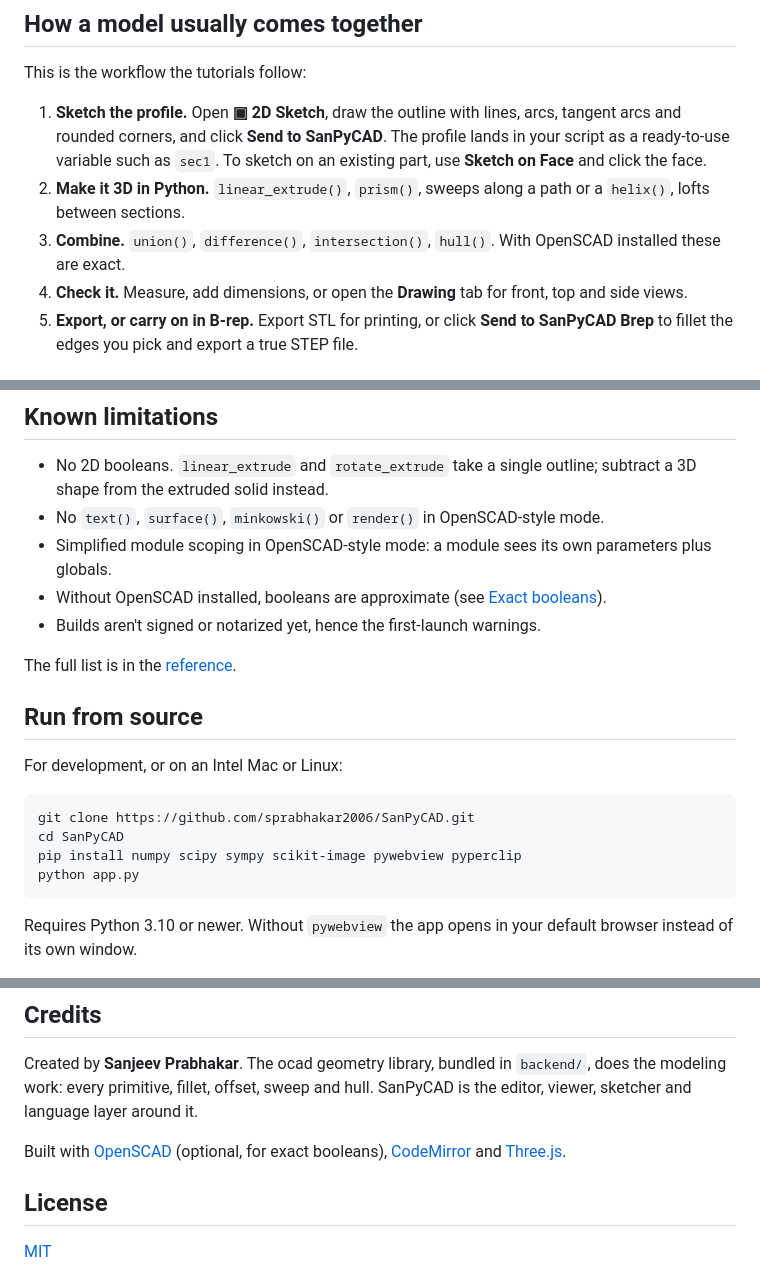
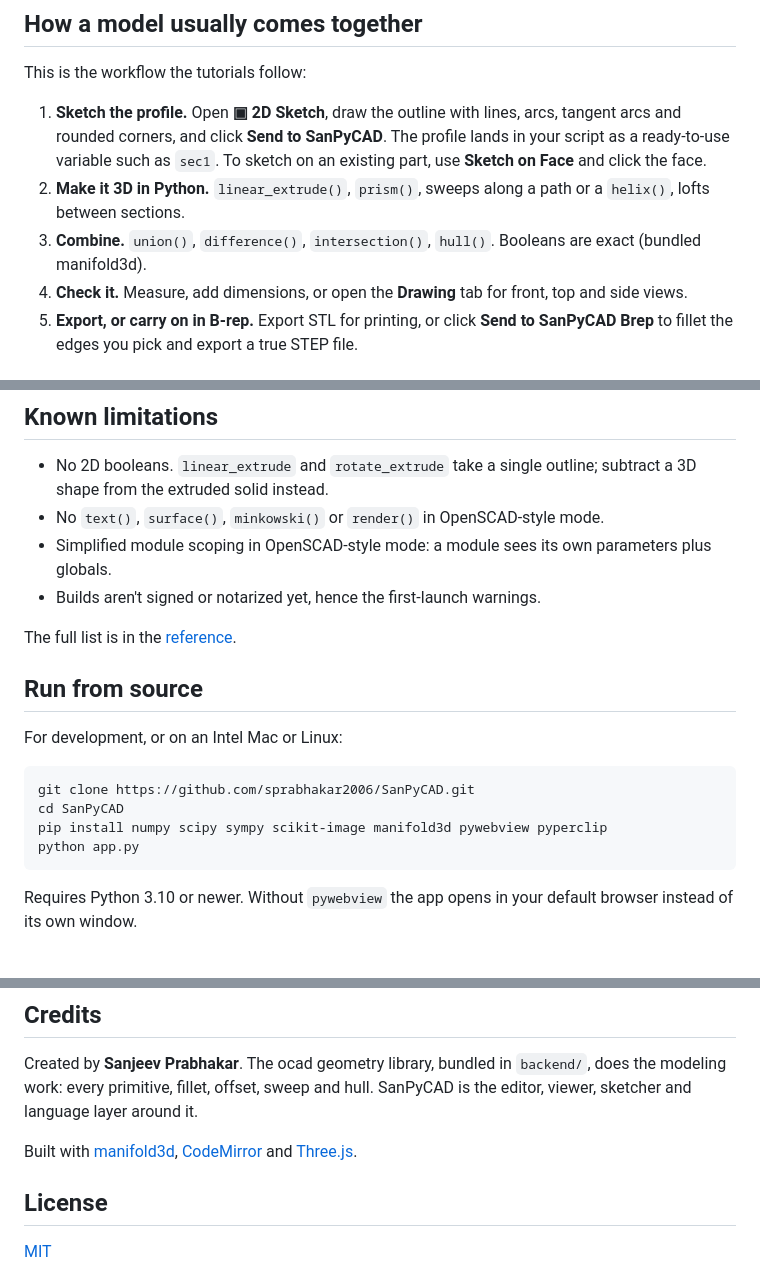
Before and after one commit to sprabhakar2006/SanPyCAD, a Markdown page: README.md, 3 parts joined by grey strips. Drawn GitHub-style.

````diff
--- a/README.md
+++ b/README.md
@@ -100,7 +100,7 @@ This is the workflow the tutorials follow:
 
 1. **Sketch the profile.** Open **▣ 2D Sketch**, draw the outline with lines, arcs, tangent arcs and rounded corners, and click **Send to SanPyCAD**. The profile lands in your script as a ready-to-use variable such as `sec1`. To sketch on an existing part, use **Sketch on Face** and click the face.
 2. **Make it 3D in Python.** `linear_extrude()`, `prism()`, sweeps along a path or a `helix()`, lofts between sections.
-3. **Combine.** `union()`, `difference()`, `intersection()`, `hull()`. With OpenSCAD installed these are exact.
+3. **Combine.** `union()`, `difference()`, `intersection()`, `hull()`. Booleans are exact (bundled manifold3d).
 4. **Check it.** Measure, add dimensions, or open the **Drawing** tab for front, top and side views.
 5. **Export, or carry on in B-rep.** Export STL for printing, or click **Send to SanPyCAD Brep** to fillet the edges you pick and export a true STEP file.
 
@@ -170,7 +172,6 @@ A common pattern in the tutorials is to shape a part here, then click **Send to
 - No 2D booleans. `linear_extrude` and `rotate_extrude` take a single outline; subtract a 3D shape from the extruded solid instead.
 - No `text()`, `surface()`, `minkowski()` or `render()` in OpenSCAD-style mode.
 - Simplified module scoping in OpenSCAD-style mode: a module sees its own parameters plus globals.
-- Without OpenSCAD installed, booleans are approximate (see [Exact booleans](#exact-booleans)).
 - Builds aren't signed or notarized yet, hence the first-launch warnings.
 
 The full list is in the [reference](docs/reference.md#known-limitations).
@@ -182,7 +183,7 @@ For development, or on an Intel Mac or Linux:
 ```bash
 git clone https://github.com/sprabhakar2006/SanPyCAD.git
 cd SanPyCAD
-pip install numpy scipy sympy scikit-image pywebview pyperclip
+pip install numpy scipy sympy scikit-image manifold3d pywebview pyperclip
 python app.py
 ```
 
@@ -212,7 +213,7 @@ The packaged app keeps its settings, log (`SanPyCAD.log`) and `imports/` folder
 
 Created by **Sanjeev Prabhakar**. The ocad geometry library, bundled in `backend/`, does the modeling work: every primitive, fillet, offset, sweep and hull. SanPyCAD is the editor, viewer, sketcher and language layer around it.
 
-Built with [OpenSCAD](https://openscad.org/) (optional, for exact booleans), [CodeMirror](https://codemirror.net/) and [Three.js](https://threejs.org/).
+Built with [manifold3d](https://github.com/elalish/manifold), [CodeMirror](https://codemirror.net/) and [Three.js](https://threejs.org/).
 
 ## License
 
````
Also changed, not shown: other parts of README.md (+6 -4 lines).
